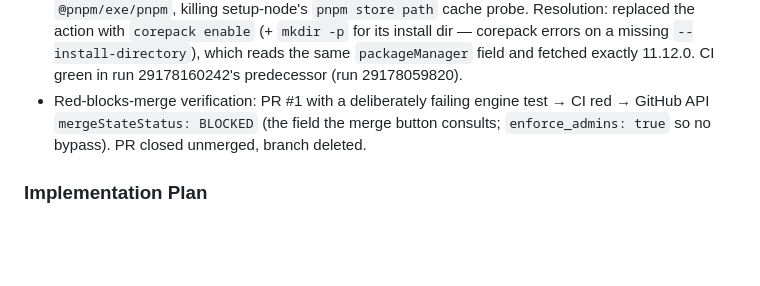
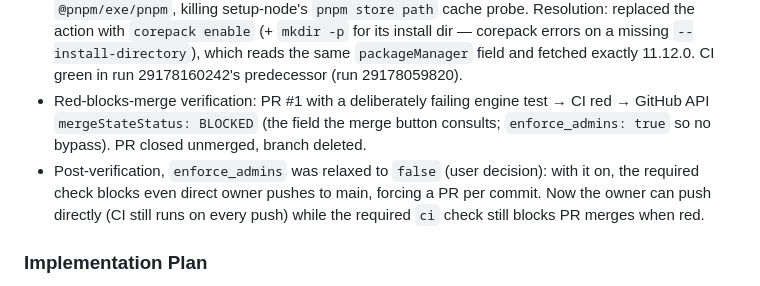
Before and after one commit to danilol/lordly, a Markdown page: docs/implementation-artifacts/1-1-monorepo-scaffold-and-the-ci-quality-gate.md, the part around the change. GitHub-like rendering; blank space fills up the shorter version.

Commit message:
docs: record enforce_admins decision in story 1.1
Co-Authored-By: Claude Fable 5 <noreply@anthropic.com>

```diff
--- a/docs/implementation-artifacts/1-1-monorepo-scaffold-and-the-ci-quality-gate.md
+++ b/docs/implementation-artifacts/1-1-monorepo-scaffold-and-the-ci-quality-gate.md
@@ -133,6 +133,7 @@ claude-fable-5 (Claude Fable 5)
 - Clean-checkout verification: wiped all `node_modules`, `pnpm install --frozen-lockfile` → typecheck, test, coverage all green; `pnpm --filter web dev` served the template game on :8080 (verified via curl).
 - CI failure saga (pnpm/action-setup v6 is broken for pinned versions): (1) v6.0.5 bundles a pnpm 11.0.0-rc.5 bootstrap that crashes on ANY command with "Cannot use 'in' operator to search for 'integrity' in undefined" before self-updating to the packageManager-pinned 11.12.0 (upstream fix landed in v6.0.7). (2) v6.0.9's bootstrap (11.7.0) crashes in `lockfileToDepGraph` during the self-update install of 11.12.0. (3) v6.0.9 with `standalone: true` leaves a broken text-stub at `@pnpm/exe/pnpm`, killing setup-node's `pnpm store path` cache probe. Resolution: replaced the action with `corepack enable` (+ `mkdir -p` for its install dir — corepack errors on a missing `--install-directory`), which reads the same `packageManager` field and fetched exactly 11.12.0. CI green in run 29178160242's predecessor (run 29178059820).
 - Red-blocks-merge verification: PR #1 with a deliberately failing engine test → CI red → GitHub API `mergeStateStatus: BLOCKED` (the field the merge button consults; `enforce_admins: true` so no bypass). PR closed unmerged, branch deleted.
+- Post-verification, `enforce_admins` was relaxed to `false` (user decision): with it on, the required check blocks even direct owner pushes to main, forcing a PR per commit. Now the owner can push directly (CI still runs on every push) while the required `ci` check still blocks PR merges when red.
 
 ### Implementation Plan
 
```
